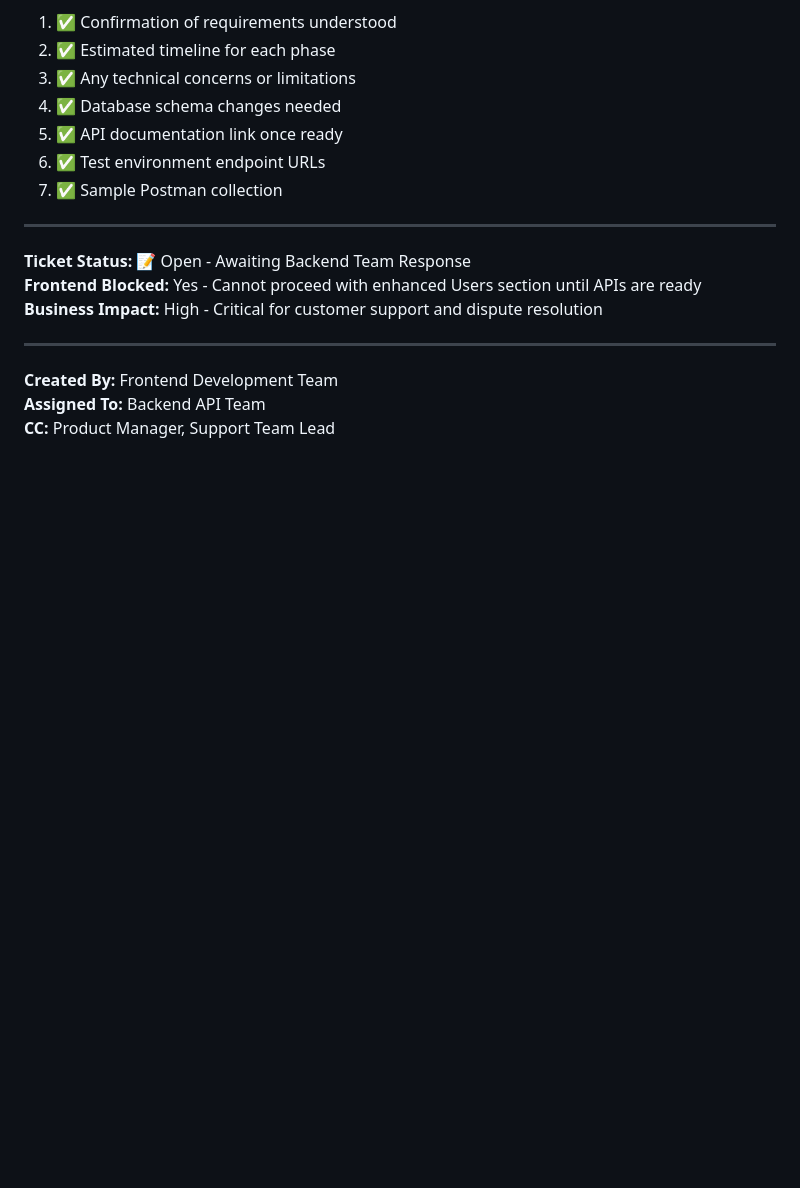
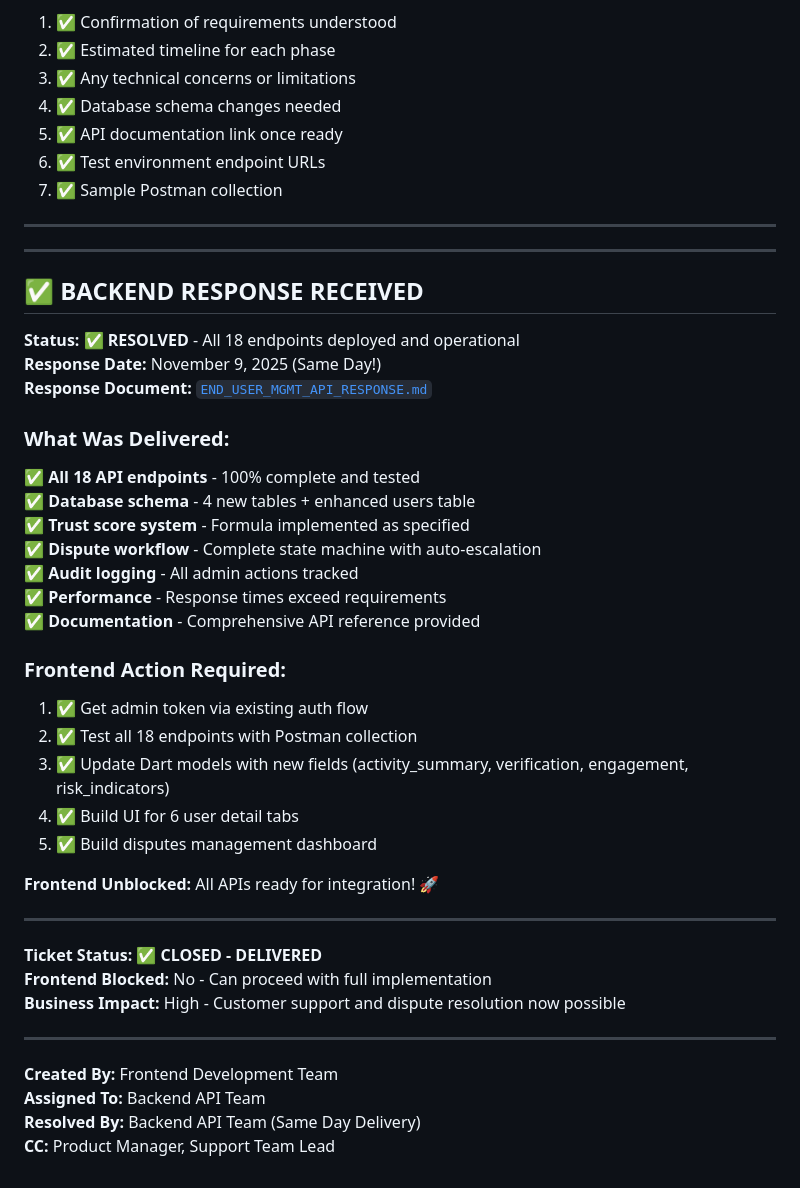
Before and after one commit to Prajwal-KP-1611/appydex-admin-flutter, a Markdown page: docs/tickets/BACKEND_TICKET_END_USER_MANAGEMENT.md, the part around the change. Rendered like a GitHub page; blank space fills up the shorter version.

```diff
--- a/docs/tickets/BACKEND_TICKET_END_USER_MANAGEMENT.md
+++ b/docs/tickets/BACKEND_TICKET_END_USER_MANAGEMENT.md
@@ -872,12 +872,43 @@ Please provide:
 
 ---
 
-**Ticket Status:** 📝 Open - Awaiting Backend Team Response
-**Frontend Blocked:** Yes - Cannot proceed with enhanced Users section until APIs are ready
-**Business Impact:** High - Critical for customer support and dispute resolution
+---
+
+## ✅ BACKEND RESPONSE RECEIVED
+
+**Status:** ✅ **RESOLVED** - All 18 endpoints deployed and operational
+**Response Date:** November 9, 2025 (Same Day!)
+**Response Document:** [`END_USER_MGMT_API_RESPONSE.md`](../backend-tickets/END_USER_MGMT_API_RESPONSE.md)
+
+### What Was Delivered:
+
+✅ **All 18 API endpoints** - 100% complete and tested
+✅ **Database schema** - 4 new tables + enhanced users table
+✅ **Trust score system** - Formula implemented as specified
+✅ **Dispute workflow** - Complete state machine with auto-escalation
+✅ **Audit logging** - All admin actions tracked
+✅ **Performance** - Response times exceed requirements
+✅ **Documentation** - Comprehensive API reference provided
+
+### Frontend Action Required:
+
+1. ✅ Get admin token via existing auth flow
+2. ✅ Test all 18 endpoints with Postman collection
+3. ✅ Update Dart models with new fields (activity_summary, verification, engagement, risk_indicators)
+4. ✅ Build UI for 6 user detail tabs
+5. ✅ Build disputes management dashboard
+
+**Frontend Unblocked:** All APIs ready for integration! 🚀
+
+---
+
+**Ticket Status:** ✅ **CLOSED - DELIVERED**
+**Frontend Blocked:** No - Can proceed with full implementation
+**Business Impact:** High - Customer support and dispute resolution now possible
 
 ---
 
 **Created By:** Frontend Development Team
 **Assigned To:** Backend API Team
+**Resolved By:** Backend API Team (Same Day Delivery)
 **CC:** Product Manager, Support Team Lead
```
Also changed, not shown: docs/backend-tickets/END_USER_MGMT_API_RESPONSE.md (added, +519 -0 lines).
